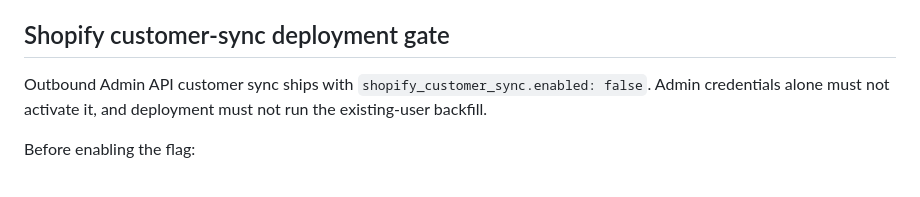
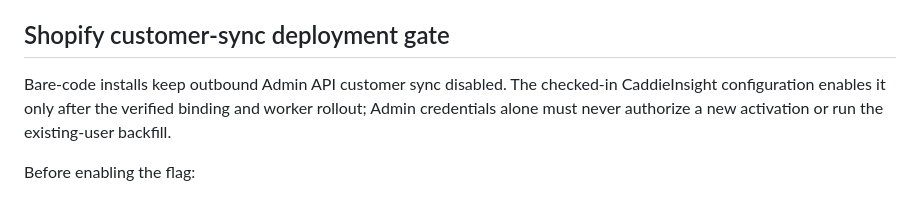
Before and after one commit to kylejames0513-bot/SwingLab, a Markdown page: docs/deployment.md, the part around the change. Drawn GitHub-style.

```diff
--- a/docs/deployment.md
+++ b/docs/deployment.md
@@ -54,9 +54,10 @@ not initiate a production deployment as part of foundation work.
 
 ## Shopify customer-sync deployment gate
 
-Outbound Admin API customer sync ships with
-`shopify_customer_sync.enabled: false`. Admin credentials alone must not
-activate it, and deployment must not run the existing-user backfill.
+Bare-code installs keep outbound Admin API customer sync disabled. The
+checked-in CaddieInsight configuration enables it only after the verified
+binding and worker rollout; Admin credentials alone must never authorize a
+new activation or run the existing-user backfill.
 
 Before enabling the flag:
 
```
Also changed, not shown: README.md (+4 -2 lines), docs/shopify-customer-sync.md (+6 -4 lines).
